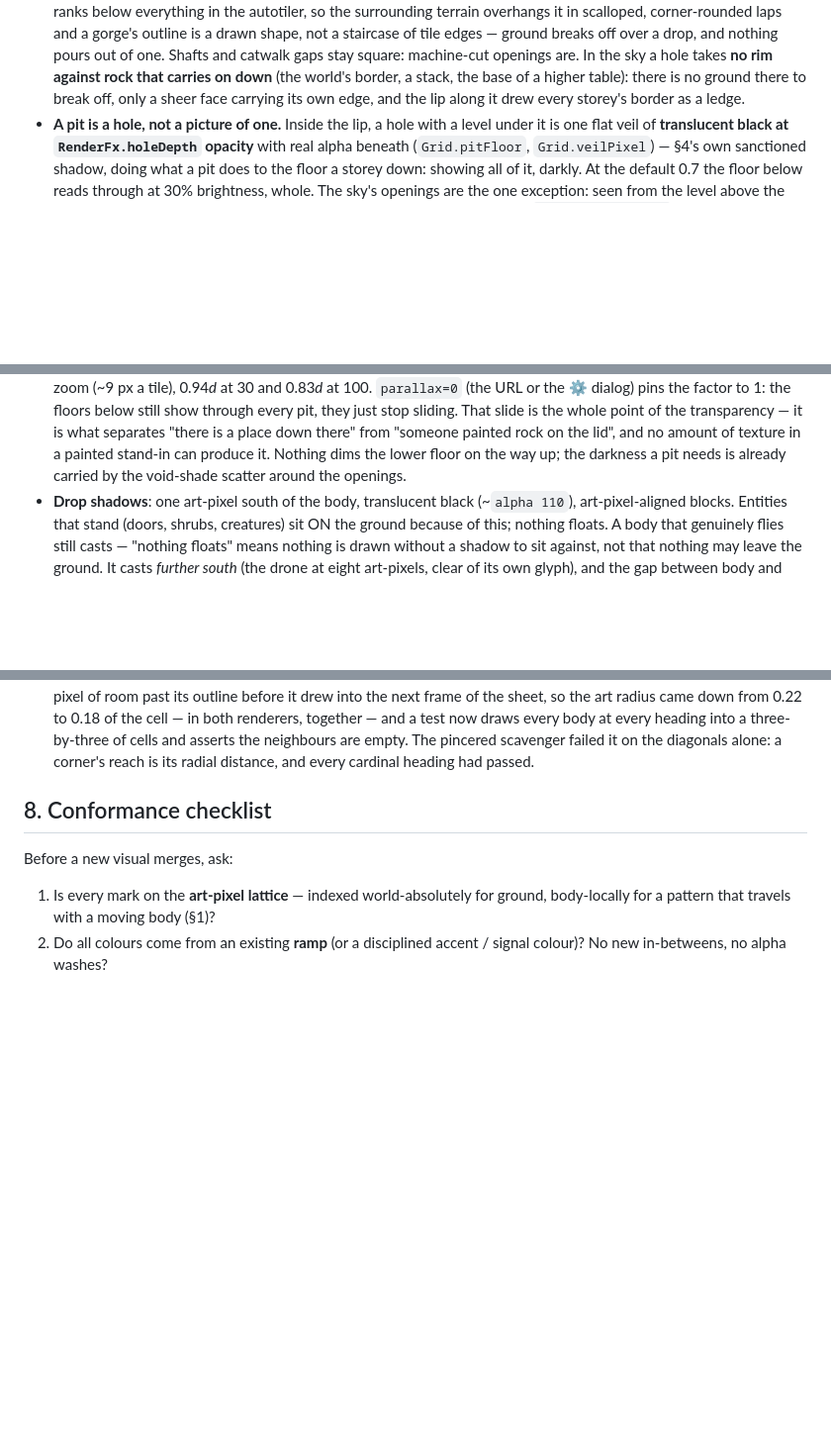
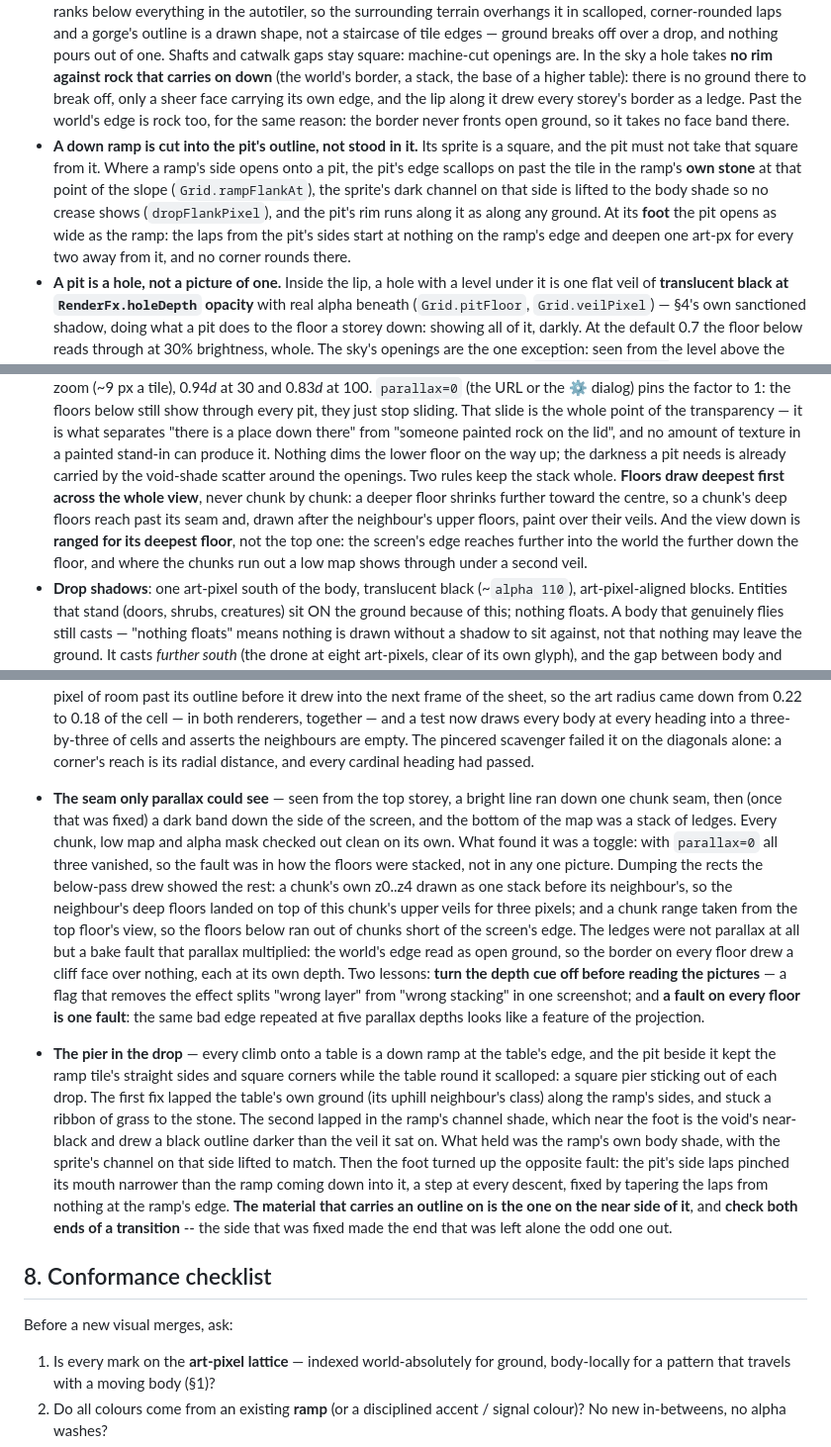
Before and after one commit to lhedinger/bluproto, a Markdown page: ART-STYLE.md, 3 parts joined by grey strips. Shown at 99% size. Drawn GitHub-style; blank space fills up the shorter version.

Commit message:
ART-STYLE: ramps in the pit outline, the parallax stack, and their case law
The rules the last fixes settled -- a down ramp is cut into a pit's outline
(flanks in its own stone, a foot as wide as the ramp), the world's edge is
rock, floors draw deepest first across the view and are ranged for the
deepest one -- and two case-law entries for how they were found, the
rejected attempts included.

Co-Authored-By: Claude Opus 5.5 <noreply@anthropic.com>
Claude-Session: https://claude.ai/code/session_0162TNRjBKXLPQVwxR9Sk9Nr

```diff
--- a/ART-STYLE.md
+++ b/ART-STYLE.md
@@ -151,7 +151,17 @@ One sun, straight overhead-north. The grammar:
   against rock that carries on down** (the world's border, a stack, the
   base of a higher table): there is no ground there to break off, only a
   sheer face carrying its own edge, and the lip along it drew every storey's
-  border as a ledge.
+  border as a ledge. Past the world's edge is rock too, for the same reason:
+  the border never fronts open ground, so it takes no face band there.
+- **A down ramp is cut into the pit's outline, not stood in it.** Its sprite
+  is a square, and the pit must not take that square from it. Where a ramp's
+  side opens onto a pit, the pit's edge scallops on past the tile in the
+  ramp's **own stone** at that point of the slope (`Grid.rampFlankAt`), the
+  sprite's dark channel on that side is lifted to the body shade so no crease
+  shows (`dropFlankPixel`), and the pit's rim runs along it as along any
+  ground. At its **foot** the pit opens as wide as the ramp: the laps from the
+  pit's sides start at nothing on the ramp's edge and deepen one art-px for
+  every two away from it, and no corner rounds there.
 - **A pit is a hole, not a picture of one.** Inside the lip, a hole with a
   level under it is one flat veil of **translucent black at
   `RenderFx.holeDepth` opacity** with real alpha beneath (`Grid.pitFloor`,
@@ -236,7 +246,13 @@ One sun, straight overhead-north. The grammar:
   there" from "someone painted rock on the lid", and no amount of texture in a
   painted stand-in can produce it. Nothing dims the lower floor on the way up;
   the darkness a pit needs is already carried by the void-shade scatter around
-  the openings.
+  the openings. Two rules keep the stack whole. **Floors draw deepest first
+  across the whole view**, never chunk by chunk: a deeper floor shrinks
+  further toward the centre, so a chunk's deep floors reach past its seam and,
+  drawn after the neighbour's upper floors, paint over their veils. And the
+  view down is **ranged for its deepest floor**, not the top one: the screen's
+  edge reaches further into the world the further down the floor, and where
+  the chunks run out a low map shows through under a second veil.
 - **Drop shadows**: one art-pixel south of the body, translucent black
   (~`alpha 110`), art-pixel-aligned blocks. Entities that stand (doors,
   shrubs, creatures) sit ON the ground because of this; nothing floats.
@@ -756,6 +772,37 @@ The precedents, so nobody pays twice:
   heading into a three-by-three of cells and asserts the neighbours are empty.
   The pincered scavenger failed it on the diagonals alone: a corner's reach
   is its radial distance, and every cardinal heading had passed.
+- **The seam only parallax could see** — seen from the top storey, a bright
+  line ran down one chunk seam, then (once that was fixed) a dark band down the
+  side of the screen, and the bottom of the map was a stack of ledges. Every
+  chunk, low map and alpha mask checked out clean on its own. What found it
+  was a toggle: with `parallax=0` all three vanished, so the fault was in how
+  the floors were stacked, not in any one picture. Dumping the rects the
+  below-pass drew showed the rest: a chunk's own z0..z4 drawn as one stack
+  before its neighbour's, so the neighbour's deep floors landed on top of this
+  chunk's upper veils for three pixels; and a chunk range taken from the top
+  floor's view, so the floors below ran out of chunks short of the screen's
+  edge. The ledges were not parallax at all but a bake fault that parallax
+  multiplied: the world's edge read as open ground, so the border on every
+  floor drew a cliff face over nothing, each at its own depth. Two lessons:
+  **turn the depth cue off before reading the pictures** — a flag that
+  removes the effect splits "wrong layer" from "wrong stacking" in one
+  screenshot; and **a fault on every floor is one fault**: the same bad edge
+  repeated at five parallax depths looks like a feature of the projection.
+- **The pier in the drop** — every climb onto a table is a down ramp at the
+  table's edge, and the pit beside it kept the ramp tile's straight sides and
+  square corners while the table round it scalloped: a square pier sticking
+  out of each drop. The first fix lapped the table's own ground (its uphill
+  neighbour's class) along the ramp's sides, and stuck a ribbon of grass to
+  the stone. The second lapped in the ramp's channel shade, which near the foot
+  is the void's near-black and drew a black outline darker than the veil it
+  sat on. What held was the ramp's own body shade, with the sprite's channel
+  on that side lifted to match. Then the foot turned up the opposite fault:
+  the pit's side laps pinched its mouth narrower than the ramp coming down
+  into it, a step at every descent, fixed by tapering the laps from nothing at
+  the ramp's edge. **The material that carries an outline on is the one on
+  the near side of it**, and **check both ends of a transition** -- the side
+  that was fixed made the end that was left alone the odd one out.
 
 ## 8. Conformance checklist
 
```
